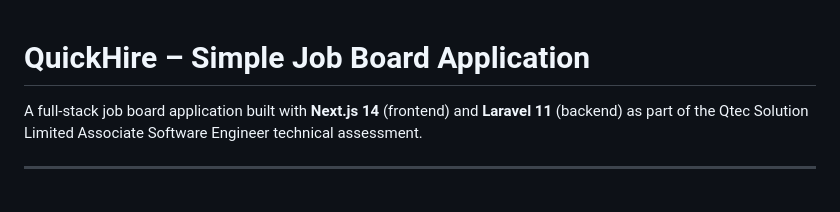
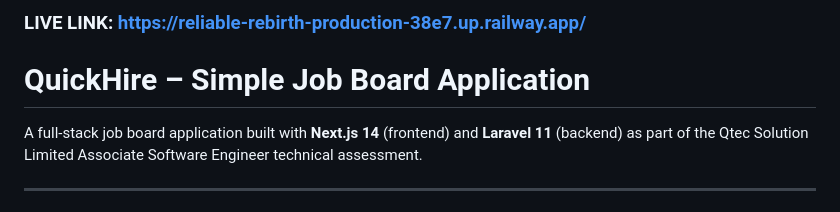
Before and after one commit to mahedyhn/quickhire, a Markdown page: README.md, the part around the change. GitHub-like rendering.

Commit message:
Add live link to README

```diff
--- a/README.md
+++ b/README.md
@@ -1,3 +1,4 @@
+### LIVE LINK: https://reliable-rebirth-production-38e7.up.railway.app/
 # QuickHire – Simple Job Board Application
 
 A full-stack job board application built with **Next.js 14** (frontend) and **Laravel 11** (backend) as part of the Qtec Solution Limited Associate Software Engineer technical assessment.
```
